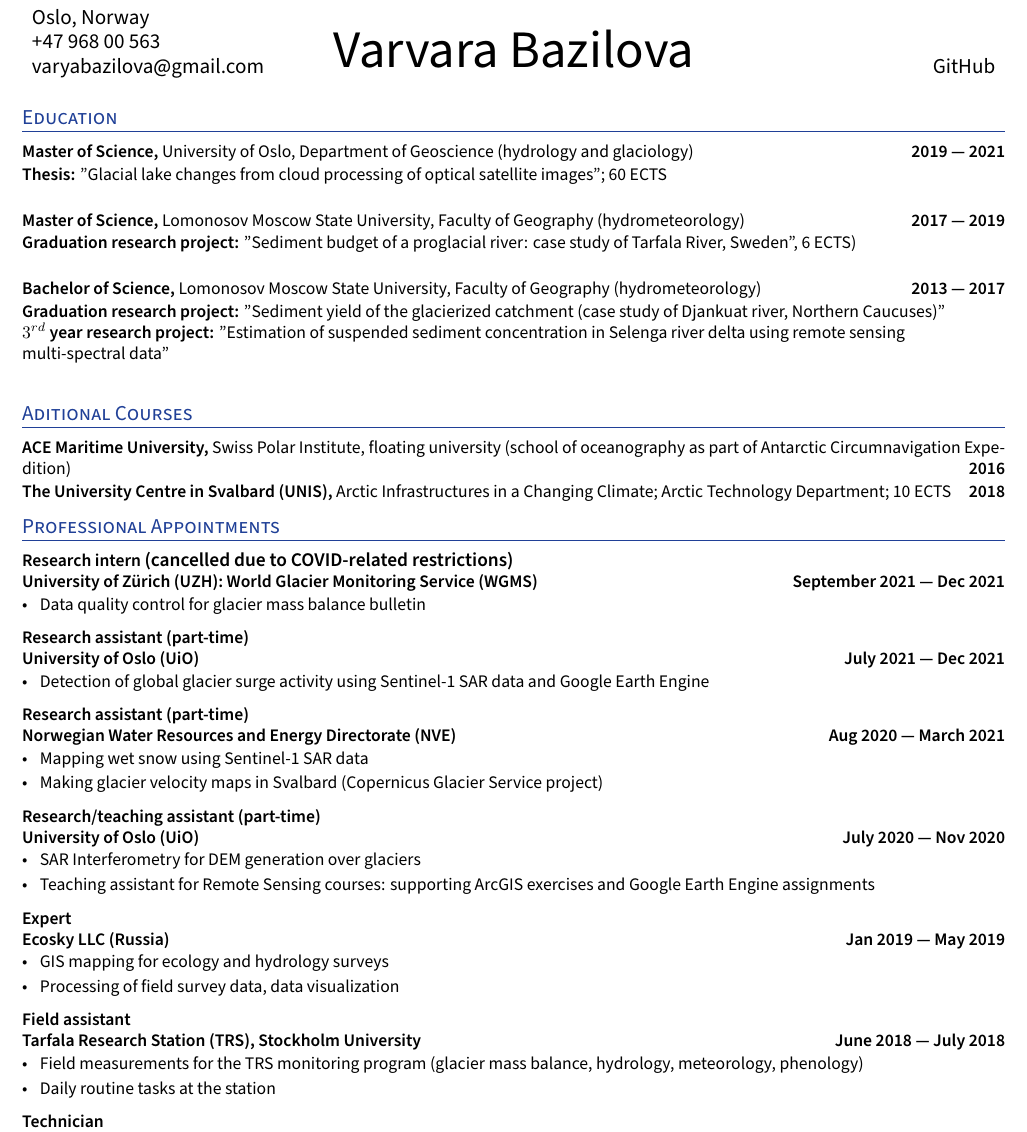
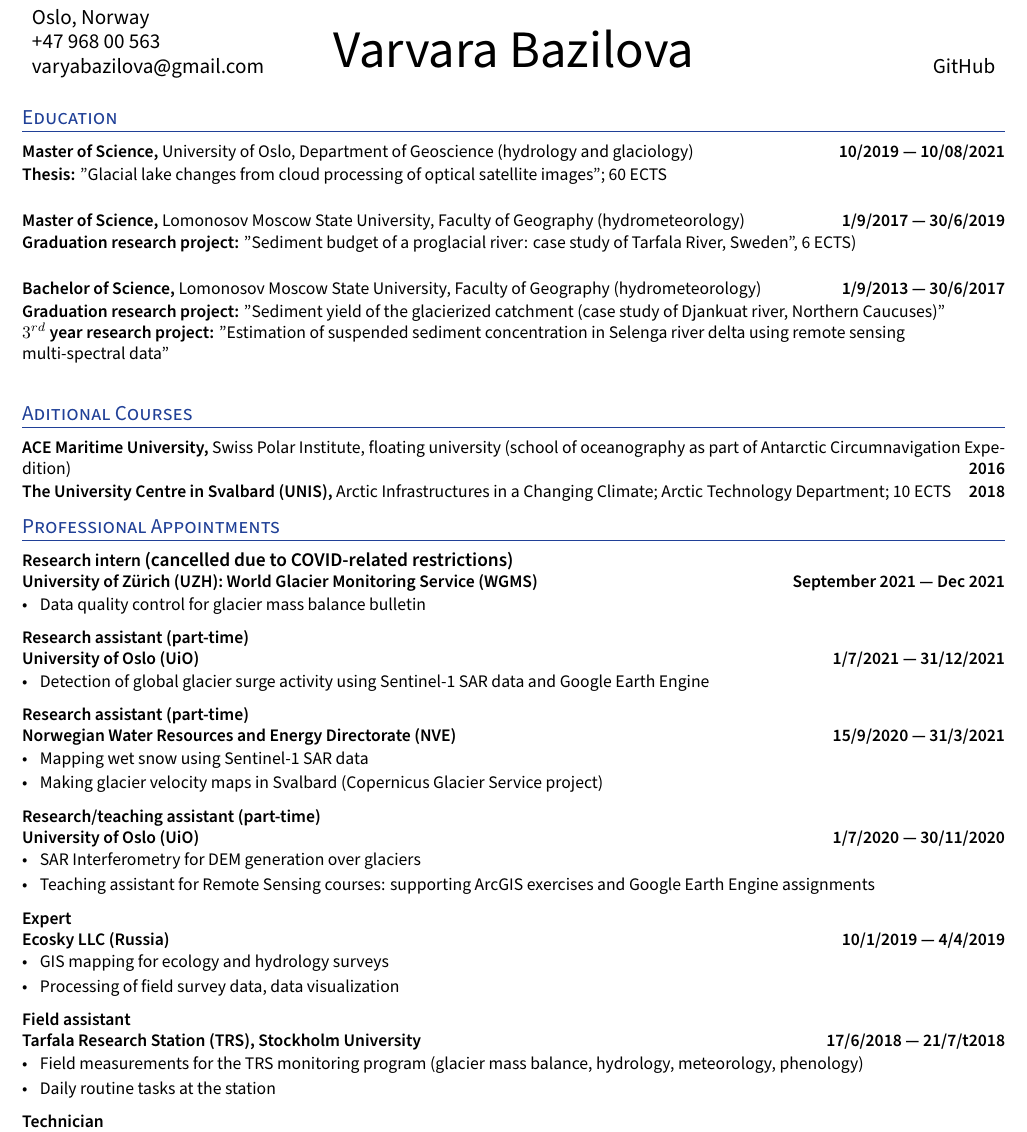
Before and after one commit to varyabazilova/cv, a LaTeX CV (resume.tex): part of page 1 of 2, cut so that both start at the same text. Compiled offline with XeLaTeX.

Commit message:
added exact dates

```diff
--- a/resume.tex
+++ b/resume.tex
@@ -194,15 +194,15 @@ ItalicFont=SourceSansPro-RegularIt.otf
 %%%%%%%  EDUCATION
 %%%%%%% --------------------------------------------------------------------------------------
 \section{Education }
-\subsection*{Master of Science, {\normalsize \normalfont University of Oslo, Department of Geoscience (hydrology and glaciology)} \hfill 2019 --- 2021}
+\subsection*{Master of Science, {\normalsize \normalfont University of Oslo, Department of Geoscience (hydrology and glaciology)} \hfill  10/2019 --- 10/08/2021}
 \textbf{Thesis:} "Glacial lake changes from cloud processing of optical satellite images"; 60 ECTS
 \vspace{0.1cm}
 
-\subsection*{Master of Science, {\normalsize \normalfont Lomonosov Moscow State University, Faculty of Geography (hydrometeorology)} \hfill 2017 --- 2019}
+\subsection*{Master of Science, {\normalsize \normalfont Lomonosov Moscow State University, Faculty of Geography (hydrometeorology)} \hfill 1/9/2017 --- 30/6/2019}
 \textbf{Graduation research project:} "Sediment budget of a proglacial river: case study of Tarfala River, Sweden", 6 ECTS)
 \vspace{0.1cm}
 
-\subsection*{Bachelor of Science, {\normalsize \normalfont Lomonosov Moscow State University, Faculty of Geography (hydrometeorology)} \hfill 2013 --- 2017}
+\subsection*{Bachelor of Science, {\normalsize \normalfont Lomonosov Moscow State University, Faculty of Geography (hydrometeorology)} \hfill 1/9/2013 --- 30/6/2017}
 % \vspace{0.1cm}
 \textbf{Graduation research project:} "Sediment yield of the glacierized catchment (case study of Djankuat river, Northern Caucuses)"\\
 \textbf{$3^{rd}$ year research project:} "Estimation of suspended sediment concentration in Selenga river delta using remote sensing multi-spectral data"
@@ -242,14 +242,14 @@ ItalicFont=SourceSansPro-RegularIt.otf
     \end{zitemize}
 
 %%%%%%% ----------------------------------- Role 1 ----------------------------------- %%%%%%%
-\subsection*{Research assistant (part-time) \\University of Oslo (UiO) \hfill July 2021 --- Dec 2021}
+\subsection*{Research assistant (part-time) \\University of Oslo (UiO) \hfill 1/7/2021 --- 31/12/2021}
     \begin{zitemize}
         \item Detection of global glacier surge activity using Sentinel-1 SAR data and Google Earth Engine
     \end{zitemize}
 
 
 %%%%%%% ----------------------------------- Role 2 ----------------------------------- %%%%%%%
-\subsection*{Research assistant (part-time) \\ Norwegian Water Resources and Energy Directorate (NVE) \hfill Aug 2020 --- March 2021}
+\subsection*{Research assistant (part-time) \\ Norwegian Water Resources and Energy Directorate (NVE) \hfill 15/9/2020 --- 31/3/2021}
     \begin{zitemize}
         \item Mapping wet snow using Sentinel-1 SAR data
         \item Making glacier velocity maps in Svalbard (Copernicus Glacier Service project)
@@ -257,21 +257,21 @@ ItalicFont=SourceSansPro-RegularIt.otf
 
 
 %%%%%%% ----------------------------------- Role 4 ----------------------------------- %%%%%%%
-\subsection*{Research/teaching assistant (part-time) \\University of Oslo (UiO) \hfill July 2020 --- Nov 2020}
+\subsection*{Research/teaching assistant (part-time) \\University of Oslo (UiO) \hfill 1/7/2020 --- 30/11/2020}
     \begin{zitemize}
         \item SAR Interferometry for DEM generation over glaciers
         \item Teaching assistant for Remote Sensing courses: supporting ArcGIS exercises and Google Earth Engine assignments
     \end{zitemize}
 
 %%%%%%% ----------------------------------- Role 5 ----------------------------------- %%%%%%%
-\subsection*{Expert \\Ecosky LLC (Russia) \hfill Jan 2019 --- May 2019}
+\subsection*{Expert \\Ecosky LLC (Russia) \hfill 10/1/2019 --- 4/4/2019}
     \begin{zitemize}
         \item GIS mapping for ecology and hydrology surveys
         \item Processing of field survey data, data visualization
     \end{zitemize}
 
 %%%%%%% ----------------------------------- Role 6 ----------------------------------- %%%%%%%
-\subsection*{Field assistant \\Tarfala Research Station (TRS), Stockholm University \hfill June 2018 --- July 2018}
+\subsection*{Field assistant \\Tarfala Research Station (TRS), Stockholm University \hfill 17/6/2018 --- 21/7/t2018}
     \begin{zitemize}
         \item Field measurements for the TRS monitoring program (glacier mass balance, hydrology, meteorology, phenology)
         \item Daily routine tasks at the station
```
